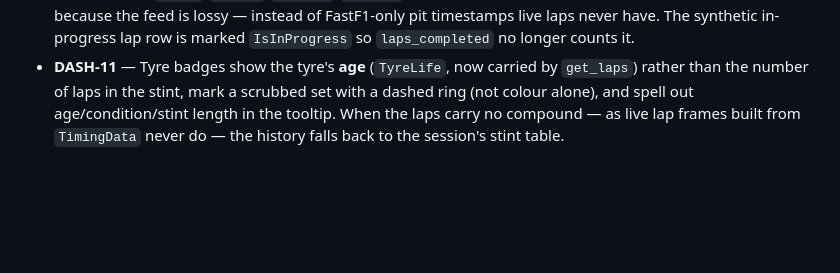
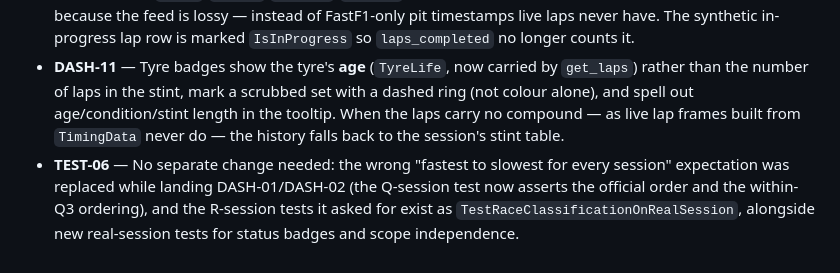
Before and after one commit to mricero/F1-Telemetry-Dashboard, a Markdown page: tasks.md, the part around the change. Drawn GitHub-style; blank space fills up the shorter version.

```diff
--- a/tasks.md
+++ b/tasks.md
@@ -257,3 +257,4 @@ Items from `IMPROVEMENTS.md` (2026-09-16 audit), worked one per commit in the §
 - **DASH-09** — The header's clock slot is a real session clock: historical sessions show their duration as `H:MM:SS` (from the session time at the last completed lap — `get_laps` now carries `Time`/`LapStartTime`) labelled "Duration", instead of the weather sampling window. Live sessions read `session_info['extrapolated_clock']` under a "Remaining" label; wiring the `ExtrapolatedClock` topic itself is part of the live work.
 - **DASH-10** — Status badges say something: historical rows map `results.Status` to FIN / +NL / DNF / DSQ / DNS (verified on the real 2023 Bahrain race, where retirements previously read "CLASSIFIED"), and live rows use the feed's `InPit`/`PitOut`/`Retired`/`Stopped` — carried into the live laps frame, with retirement latched because the feed is lossy — instead of FastF1-only pit timestamps live laps never have. The synthetic in-progress lap row is marked `IsInProgress` so `laps_completed` no longer counts it.
 - **DASH-11** — Tyre badges show the tyre's **age** (`TyreLife`, now carried by `get_laps`) rather than the number of laps in the stint, mark a scrubbed set with a dashed ring (not colour alone), and spell out age/condition/stint length in the tooltip. When the laps carry no compound — as live lap frames built from `TimingData` never do — the history falls back to the session's stint table.
+- **TEST-06** — No separate change needed: the wrong "fastest to slowest for every session" expectation was replaced while landing DASH-01/DASH-02 (the Q-session test now asserts the official order and the within-Q3 ordering), and the R-session tests it asked for exist as `TestRaceClassificationOnRealSession`, alongside new real-session tests for status badges and scope independence.
```
Also changed, not shown: IMPROVEMENTS.md (+2 -1 lines).
